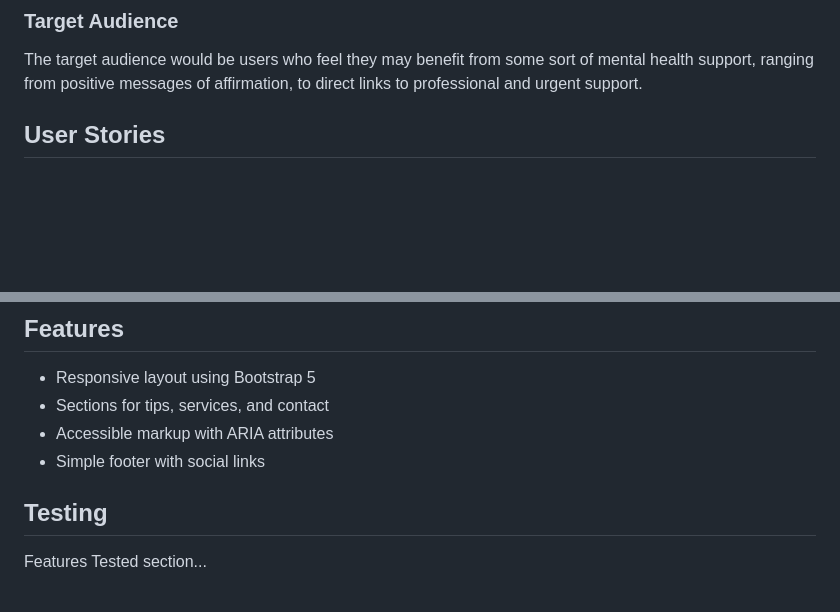
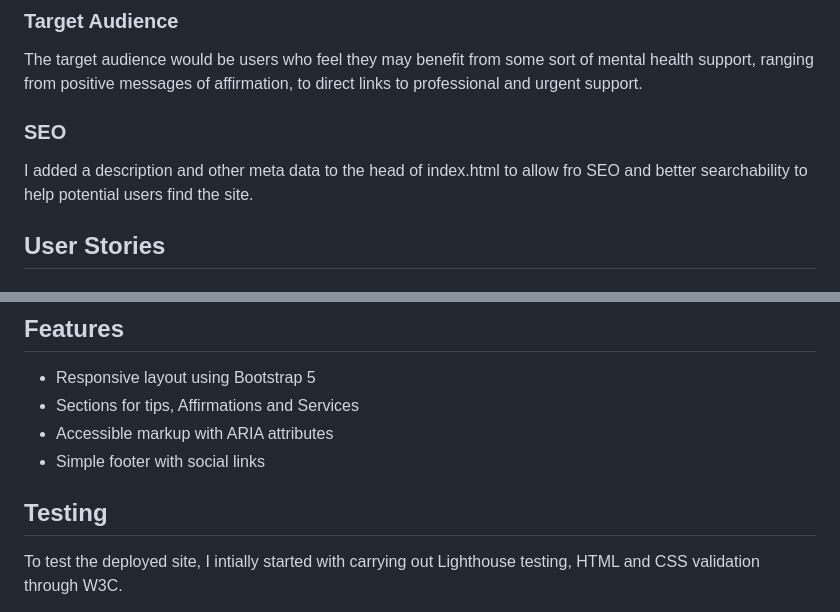
Before and after one commit to jonniecumming/mental-health-awareness, a Markdown page: README.md, 2 parts joined by grey strips. GitHub-like rendering; blank space fills up the shorter version.

```diff
--- a/README.md
+++ b/README.md
@@ -11,6 +11,9 @@ Help Hub is a simple, responsive static website built with HTML and Bootstrap to
 ### Target Audience
 
 The target audience would be users who feel they may benefit from some sort of mental health support, ranging from positive messages of affirmation, to direct links to professional and urgent support.
+
+### SEO
+I added a description and other meta data to the head of index.html to allow fro SEO and better searchability to help potential users find the site.
 
 ## User Stories
 
@@ -40,11 +43,11 @@ Desktop Wireframe:
 ## Features
 
 - Responsive layout using Bootstrap 5
-- Sections for tips, services, and contact
+- Sections for tips, Affirmations and Services
 - Accessible markup with ARIA attributes
 - Simple footer with social links
 
 ## Testing
 
-Features Tested section...
+To test the deployed site, I intially started with carrying out Lighthouse testing, HTML and CSS validation through W3C.
 
```
Also changed, not shown: other parts of README.md (+10 -5 lines), assets/images/testing/w3c-css-validation.png (added), assets/images/testing/w3c-html-validation.png (added), 1 other file.
